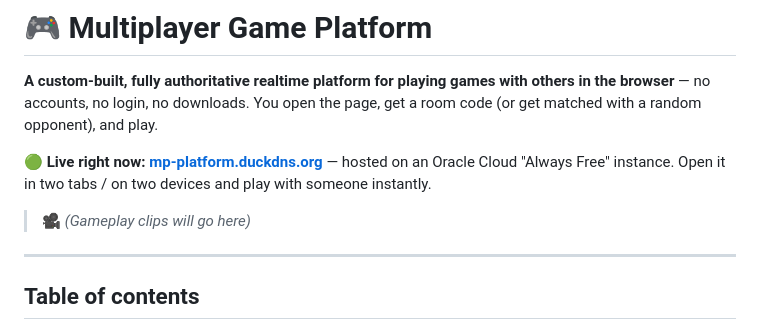
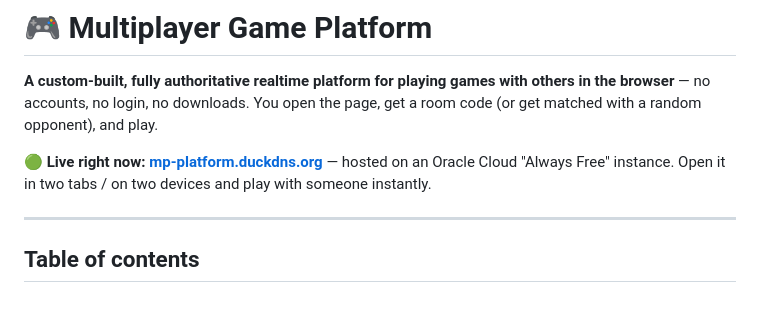
Before and after one commit to jbialek55/multiplayer-games, a Markdown page: README.md, the part around the change. GitHub-like rendering; blank space fills up the shorter version.

```diff
--- a/README.md
+++ b/README.md
@@ -3,8 +3,6 @@
 **A custom-built, fully authoritative realtime platform for playing games with others in the browser** — no accounts, no login, no downloads. You open the page, get a room code (or get matched with a random opponent), and play.
 
 **🟢 Live right now:** **[mp-platform.duckdns.org](https://mp-platform.duckdns.org/)** — hosted on an Oracle Cloud "Always Free" instance. Open it in two tabs / on two devices and play with someone instantly.
-
-> 🎥 *(Gameplay clips will go here)*
 
 ---
 
```
